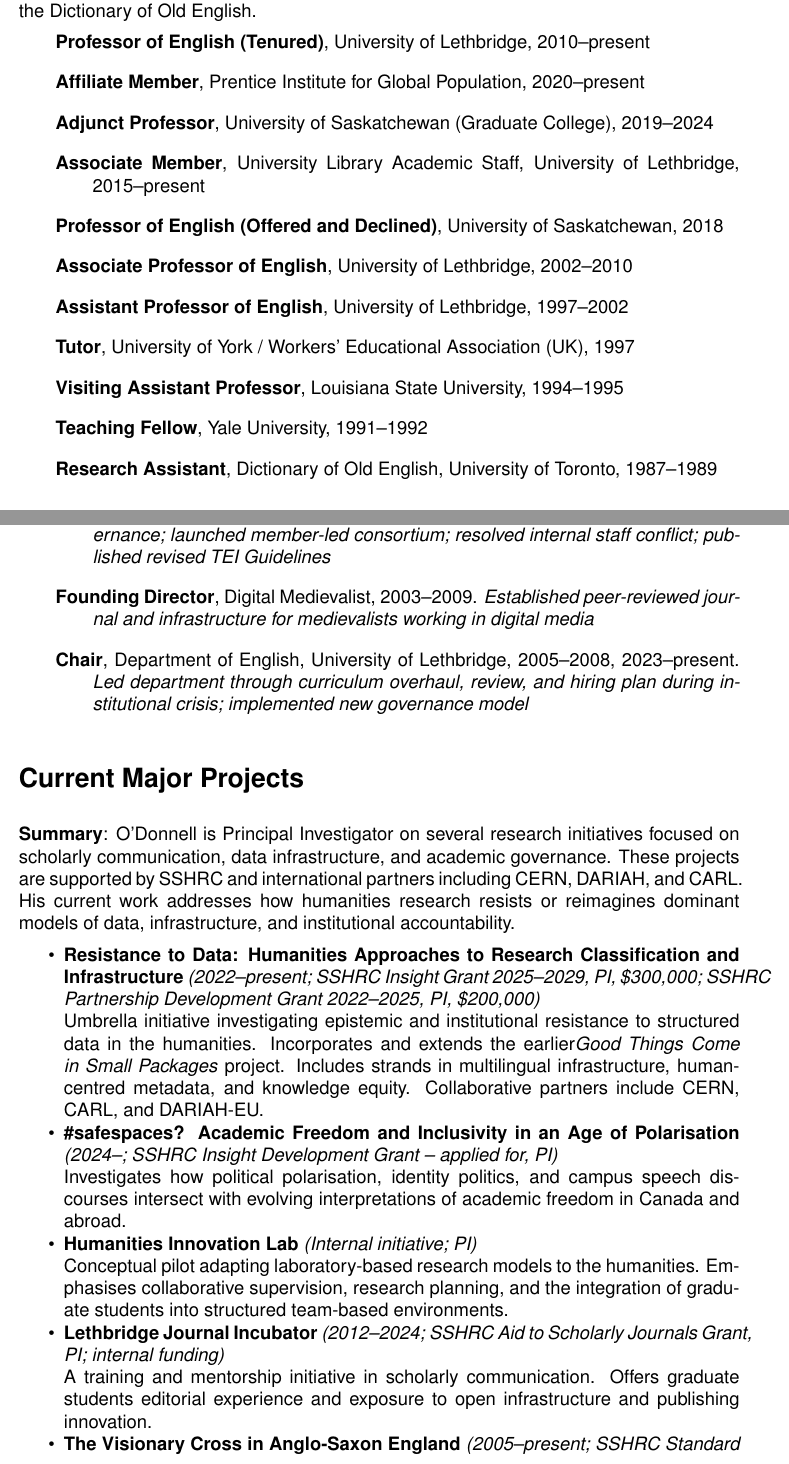
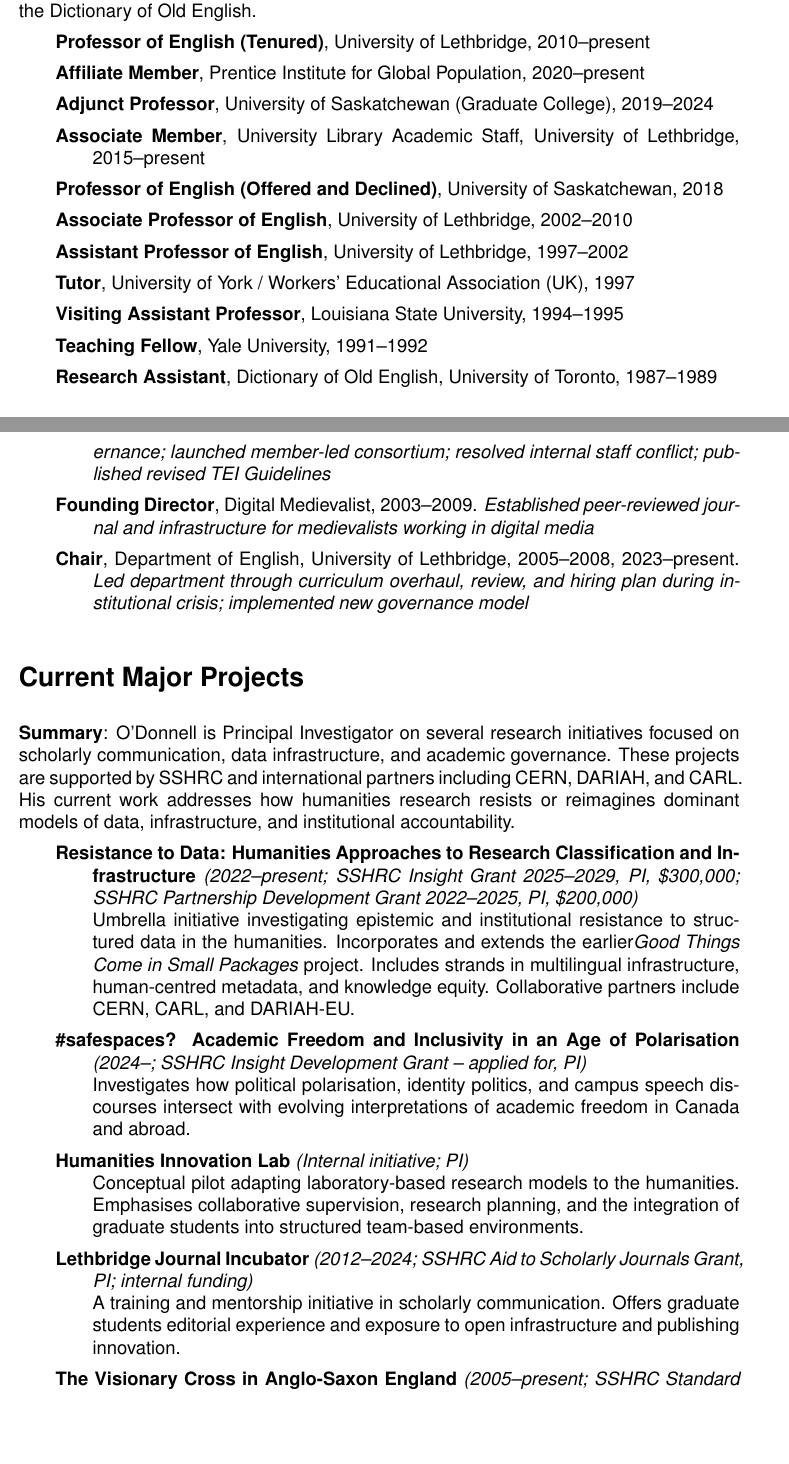
Before and after one commit to caedmon5/curriculum-vitae, a LaTeX CV (CV.tex): two parts of pages 2 and 4 of 32, joined at a grey line, cut so that both start at the same text, the shorter picture padded with empty space. Compiled offline with pdfLaTeX.

Commit message:
everything working down to funding and prizes, but about to try a different approach

```diff
--- a/CV.tex
+++ b/CV.tex
@@ -108,61 +106,61 @@
 \noindent
 \textbf{Professor of English (Tenured)}, University of Lethbridge, 2010–present
 
-\vspace{0.5em}
+
 \hangindent=2em
 \hangafter=1
 \noindent
 \textbf{Affiliate Member}, Prentice Institute for Global Population, 2020–present
 
-\vspace{0.5em}
+
 \hangindent=2em
 \hangafter=1
 \noindent
 \textbf{Adjunct Professor}, University of Saskatchewan (Graduate College), 2019–2024
 
-\vspace{0.5em}
+
 \hangindent=2em
 \hangafter=1
 \noindent
 \textbf{Associate Member}, University Library Academic Staff, University of Lethbridge, 2015–present
 
-\vspace{0.5em}
+
 \hangindent=2em
 \hangafter=1
 \noindent
 \textbf{Professor of English (Offered and Declined)}, University of Saskatchewan, 2018
 
-\vspace{0.5em}
+
 \hangindent=2em
 \hangafter=1
 \noindent
 \textbf{Associate Professor of English}, University of Lethbridge, 2002–2010
 
-\vspace{0.5em}
+
 \hangindent=2em
 \hangafter=1
 \noindent
 \textbf{Assistant Professor of English}, University of Lethbridge, 1997–2002
 
-\vspace{0.5em}
+
 \hangindent=2em
 \hangafter=1
 \noindent
 \textbf{Tutor}, University of York / Workers’ Educational Association (UK), 1997
 
-\vspace{0.5em}
+
 \hangindent=2em
 \hangafter=1
 \noindent
 \textbf{Visiting Assistant Professor}, Louisiana State University, 1994–1995
 
-\vspace{0.5em}
+
 \hangindent=2em
 \hangafter=1
 \noindent
 \textbf{Teaching Fellow}, Yale University, 1991–1992
 
-\vspace{0.5em}
+
 \hangindent=2em
 \hangafter=1
 \noindent
@@ -268,18 +266,38 @@
 
 \textbf{Summary}: O'Donnell is Principal Investigator on several research initiatives focused on scholarly communication, data infrastructure, and academic governance. These projects are supported by SSHRC and international partners including CERN, DARIAH, and CARL. His current work addresses how humanities research resists or reimagines dominant models of data, infrastructure, and institutional accountability.
 
-\begin{itemize}
-  \item \textbf{Resistance to Data: Humanities Approaches to Research Classification and Infrastructure} \textit{(2022–present; SSHRC Insight Grant 2025–2029, PI, \$300,000; SSHRC Partnership Development Grant 2022–2025, PI, \$200,000)}\\
-  Umbrella initiative investigating epistemic and institutional resistance to structured data in the humanities. Incorporates and extends the earlier\textit{Good Things Come in Small Packages} project. Includes strands in multilingual infrastructure, human-centred metadata, and knowledge equity. Collaborative partners include CERN, CARL, and DARIAH-EU.
-  \item \textbf{\#safespaces? Academic Freedom and Inclusivity in an Age of Polarisation} \textit{(2024–; SSHRC Insight Development Grant – applied for, PI)}\\
-  Investigates how political polarisation, identity politics, and campus speech discourses intersect with evolving interpretations of academic freedom in Canada and abroad.
-  \item \textbf{Humanities Innovation Lab} \textit{(Internal initiative; PI)}\\
-  Conceptual pilot adapting laboratory-based research models to the humanities. Emphasises collaborative supervision, research planning, and the integration of graduate students into structured team-based environments.
-  \item \textbf{Lethbridge Journal Incubator} \textit{(2012–2024; SSHRC Aid to Scholarly Journals Grant, PI; internal funding)}\\
-  A training and mentorship initiative in scholarly communication. Offers graduate students editorial experience and exposure to open infrastructure and publishing innovation.
-  \item \textbf{The Visionary Cross in Anglo-Saxon England} \textit{(2005–present; SSHRC Standard Research Grant 2005–2008, PI; SSHRC Insight Grant 2014–2017, PI, \$282,190; Mitacs support; Chinook Summer Research Grant, Government of Alberta, \$6,000, 2025)}\\
-  A long-running digital edition and visualisation project focused on the Ruthwell Cross and related Insular artefacts. Integrates philological, archaeological, and imaging methodologies to interpret monumental Old English inscriptions. Outputs include multi-format visualisation environments, digital philology, and graduate student training.
-\end{itemize}
+{\leftskip=2em
+\hangindent=2em
+\hangafter=1
+\noindent
+\textbf{Resistance to Data: Humanities Approaches to Research Classification and Infrastructure} \textit{(2022–present; SSHRC Insight Grant 2025–2029, PI, \$300,000; SSHRC Partnership Development Grant 2022–2025, PI, \$200,000)}\\
+Umbrella initiative investigating epistemic and institutional resistance to structured data in the humanities. Incorporates and extends the earlier\textit{Good Things Come in Small Packages} project. Includes strands in multilingual infrastructure, human-centred metadata, and knowledge equity. Collaborative partners include CERN, CARL, and DARIAH-EU.
+
+\hangindent=2em
+\hangafter=1
+\noindent
+\textbf{\#safespaces? Academic Freedom and Inclusivity in an Age of Polarisation} \textit{(2024–; SSHRC Insight Development Grant – applied for, PI)}\\
+Investigates how political polarisation, identity politics, and campus speech discourses intersect with evolving interpretations of academic freedom in Canada and abroad.
+
+\hangindent=2em
+\hangafter=1
+\noindent
+\textbf{Humanities Innovation Lab} \textit{(Internal initiative; PI)}\\
+Conceptual pilot adapting laboratory-based research models to the humanities. Emphasises collaborative supervision, research planning, and the integration of graduate students into structured team-based environments.
+
+\hangindent=2em
+\hangafter=1
+\noindent
+\textbf{Lethbridge Journal Incubator} \textit{(2012–2024; SSHRC Aid to Scholarly Journals Grant, PI; internal funding)}\\
+A training and mentorship initiative in scholarly communication. Offers graduate students editorial experience and exposure to open infrastructure and publishing innovation.
+
+\hangindent=2em
+\hangafter=1
+\noindent
+\textbf{The Visionary Cross in Anglo-Saxon England} \textit{(2005–present; SSHRC Standard Research Grant 2005–2008, PI; SSHRC Insight Grant 2014–2017, PI, \$282,190; Mitacs support; Chinook Summer Research Grant, Government of Alberta, \$6,000, 2025)}\\
+A long-running digital edition and visualisation project focused on the Ruthwell Cross and related Insular artefacts. Integrates philological, archaeological, and imaging methodologies to interpret monumental Old English inscriptions. Outputs include multi-format visualisation environments, digital philology, and graduate student training.
+
+}
 
 \section*{Funding and Prizes}
 
```
Also changed, not shown: CV.pdf, CV.tex (30 more changed lines), 1 other file.
